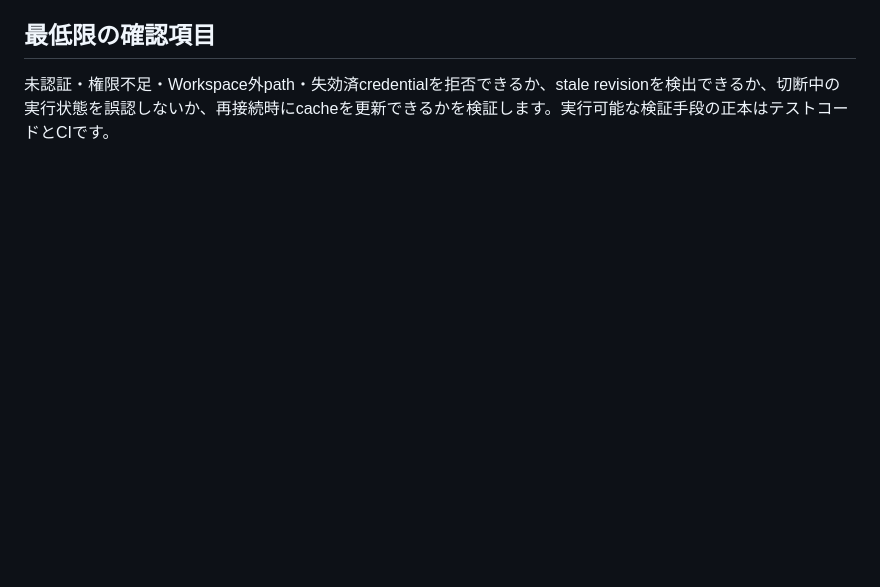
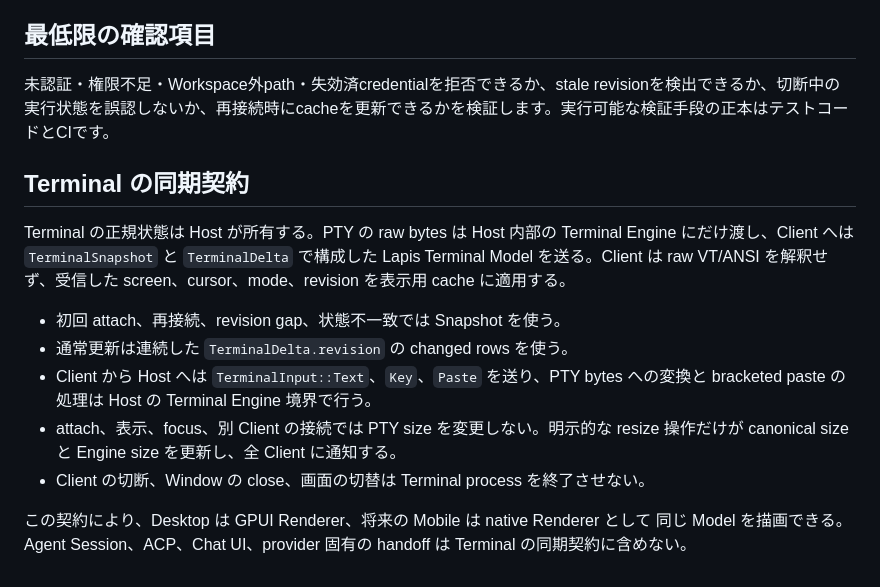
Before and after one commit to yuki-net/lapis, a Markdown page: docs/specs/remote.md, the part around the change. GitHub-like rendering; blank space fills up the shorter version.

Commit message:
[refactor] Terminal EngineをHostへ集約

```diff
--- a/docs/specs/remote.md
+++ b/docs/specs/remote.md
@@ -54,3 +54,21 @@ Desktopは招待ファイルから証明書と一回限りのtokenを取り込
 ## 最低限の確認項目
 
 未認証・権限不足・Workspace外path・失効済credentialを拒否できるか、stale revisionを検出できるか、切断中の実行状態を誤認しないか、再接続時にcacheを更新できるかを検証します。実行可能な検証手段の正本はテストコードとCIです。
+## Terminal の同期契約
+
+Terminal の正規状態は Host が所有する。PTY の raw bytes は Host 内部の
+Terminal Engine にだけ渡し、Client へは `TerminalSnapshot` と
+`TerminalDelta` で構成した Lapis Terminal Model を送る。Client は raw VT/ANSI
+を解釈せず、受信した screen、cursor、mode、revision を表示用 cache に適用する。
+
+- 初回 attach、再接続、revision gap、状態不一致では Snapshot を使う。
+- 通常更新は連続した `TerminalDelta.revision` の changed rows を使う。
+- Client から Host へは `TerminalInput::Text`、`Key`、`Paste` を送り、PTY bytes
+  への変換と bracketed paste の処理は Host の Terminal Engine 境界で行う。
+- attach、表示、focus、別 Client の接続では PTY size を変更しない。明示的な
+  resize 操作だけが canonical size と Engine size を更新し、全 Client に通知する。
+- Client の切断、Window の close、画面の切替は Terminal process を終了させない。
+
+この契約により、Desktop は GPUI Renderer、将来の Mobile は native Renderer として
+同じ Model を描画できる。Agent Session、ACP、Chat UI、provider 固有の handoff は
+Terminal の同期契約に含めない。
```
